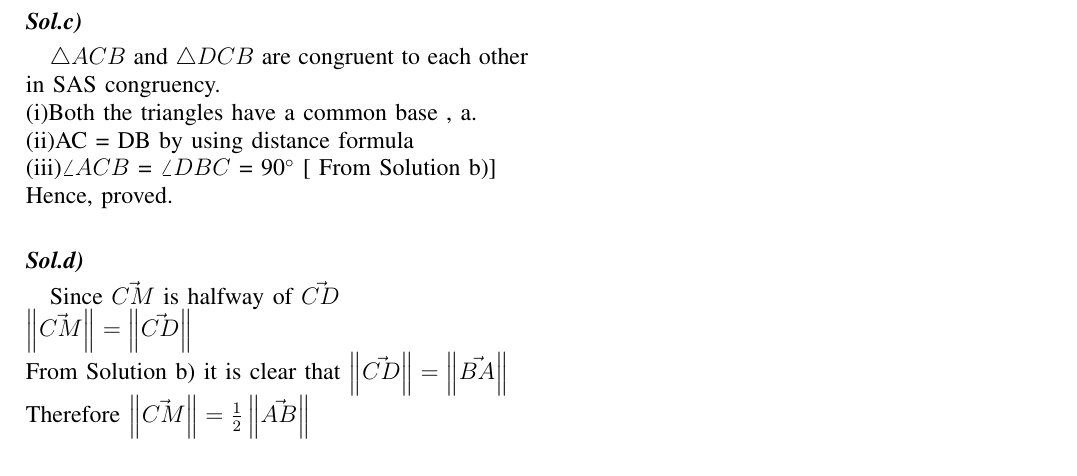
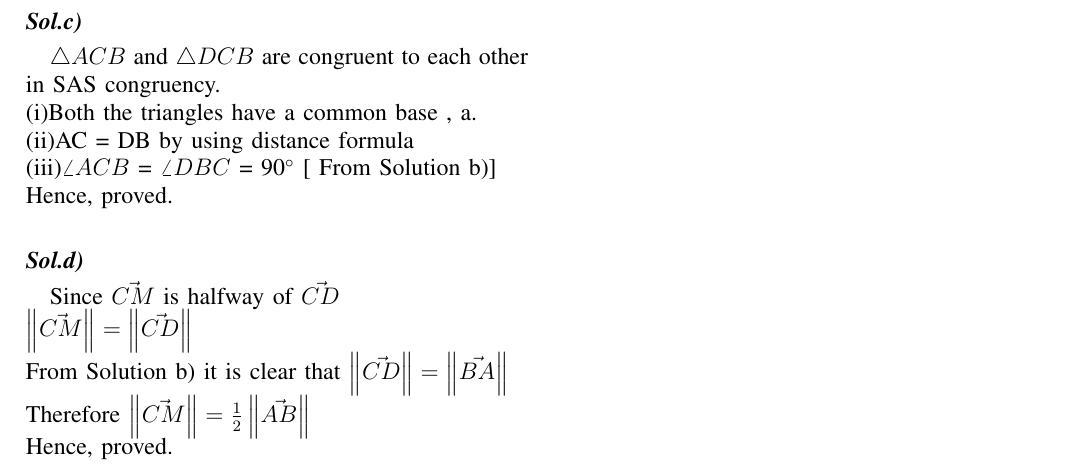
Before and after one commit to SiddharthPh/Summer2020, a LaTeX paper (geometry/document.tex, which reads geometry/Solutions/sol_d.tex): part of page 3 of 3, cut so that both start at the same text. Compiled offline with pdfLaTeX.

Commit message:
Update sol_d.tex

```diff
--- a/geometry/Solutions/sol_d.tex
+++ b/geometry/Solutions/sol_d.tex
@@ -5,3 +5,5 @@ $\norm{\vec{CM}}=\norm{\vec{CD}}$
 From Solution b) it is clear that $\norm{\vec{CD}}=\norm{\vec{BA}}$
 \newline
 Therefore $\norm{\vec{CM}}=\frac{1}{2}\norm{\vec{AB}}$
+\\
+Hence, proved.
```
